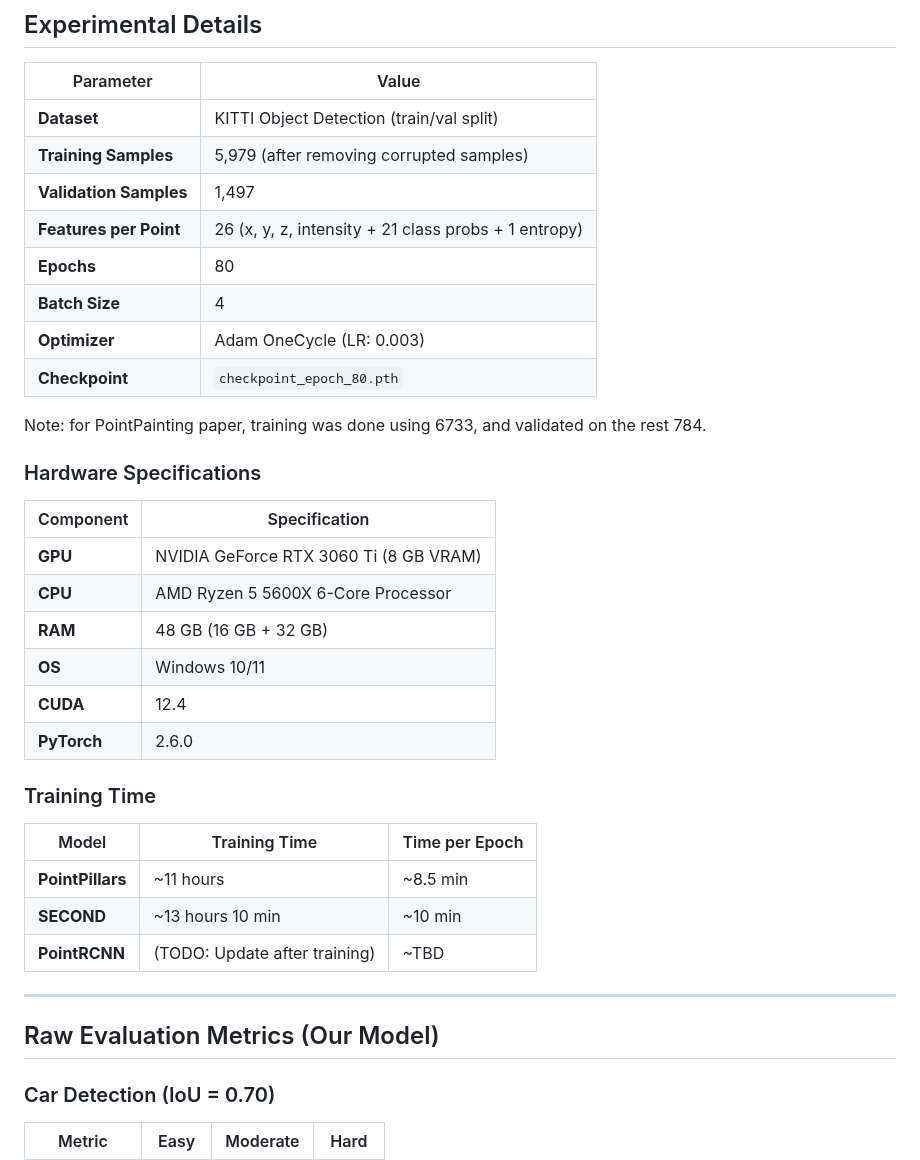
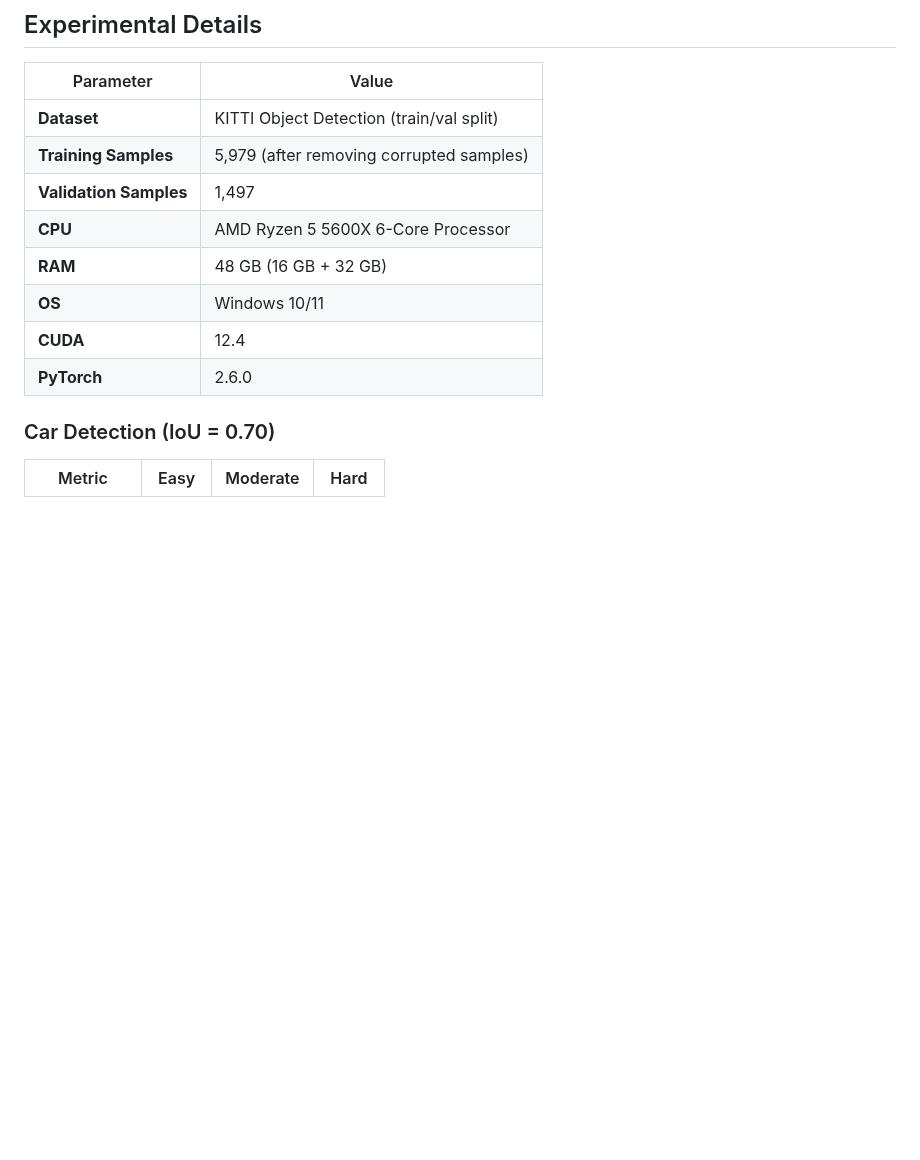
Before and after one commit to iamyanbo/UncertaintyPainting, a Markdown page: evaluation_results.md, the part around the change. Drawn GitHub-style; blank space fills up the shorter version.

```diff
--- a/evaluation_results.md
+++ b/evaluation_results.md
@@ -72,36 +72,11 @@ $$
 | **Dataset** | KITTI Object Detection (train/val split) |
 | **Training Samples** | 5,979 (after removing corrupted samples) |
 | **Validation Samples** | 1,497 |
-| **Features per Point** | 26 (x, y, z, intensity + 21 class probs + 1 entropy) |
-| **Epochs** | 80 |
-| **Batch Size** | 4 |
-| **Optimizer** | Adam OneCycle (LR: 0.003) |
-| **Checkpoint** | `checkpoint_epoch_80.pth` |
-
-Note: for PointPainting paper, training was done using 6733, and validated on the rest 784.
-
-### Hardware Specifications
-
-| Component | Specification |
-|-----------|---------------|
-| **GPU** | NVIDIA GeForce RTX 3060 Ti (8 GB VRAM) |
 | **CPU** | AMD Ryzen 5 5600X 6-Core Processor |
 | **RAM** | 48 GB (16 GB + 32 GB) |
 | **OS** | Windows 10/11 |
 | **CUDA** | 12.4 |
 | **PyTorch** | 2.6.0 |
-
-### Training Time
-
-| Model | Training Time | Time per Epoch |
-|-------|---------------|----------------|
-| **PointPillars** | ~11 hours | ~8.5 min |
-| **SECOND** | ~13 hours 10 min | ~10 min |
-| **PointRCNN** | (TODO: Update after training) | ~TBD |
-
----
-
-## Raw Evaluation Metrics (Our Model)
 
 ### Car Detection (IoU = 0.70)
 | Metric | Easy | Moderate | Hard |
```
Also changed, not shown: REPRODUCIBILITY.md (+1 -13 lines).
